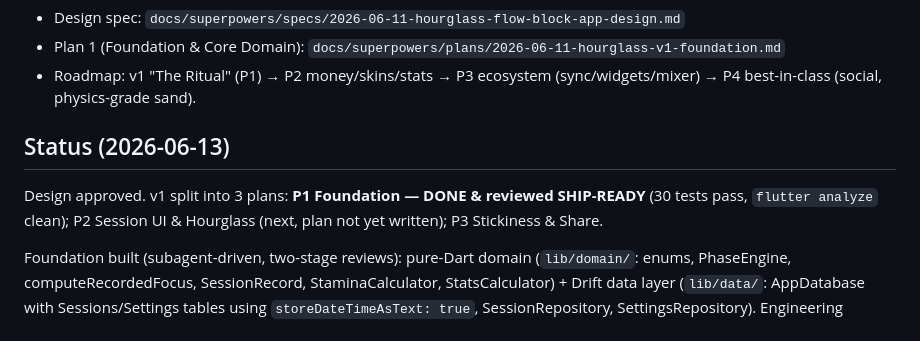
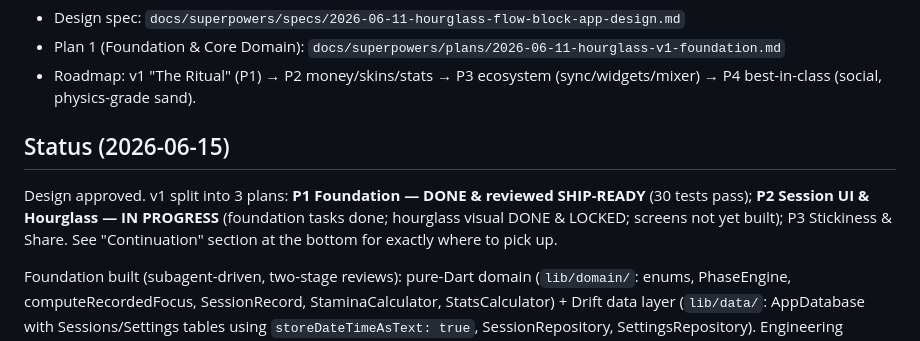
Before and after one commit to trilumos/hourglass, a Markdown page: docs/project-context.md, the part around one of its changes. GitHub-like rendering.

```diff
--- a/docs/project-context.md
+++ b/docs/project-context.md
@@ -31,8 +31,8 @@ A session runs **Set intention → Flip → Struggle → Flow → Recovery**. Si
 - Plan 1 (Foundation & Core Domain): `docs/superpowers/plans/2026-06-11-hourglass-v1-foundation.md`
 - Roadmap: v1 "The Ritual" (P1) → P2 money/skins/stats → P3 ecosystem (sync/widgets/mixer) → P4 best-in-class (social, physics-grade sand).
 
-## Status (2026-06-13)
-Design approved. v1 split into 3 plans: **P1 Foundation — DONE & reviewed SHIP-READY** (30 tests pass, `flutter analyze` clean); P2 Session UI & Hourglass (next, plan not yet written); P3 Stickiness & Share.
+## Status (2026-06-15)
+Design approved. v1 split into 3 plans: **P1 Foundation — DONE & reviewed SHIP-READY** (30 tests pass); **P2 Session UI & Hourglass — IN PROGRESS** (foundation tasks done; hourglass visual DONE & LOCKED; screens not yet built); P3 Stickiness & Share. See "Continuation" section at the bottom for exactly where to pick up.
 
 Foundation built (subagent-driven, two-stage reviews): pure-Dart domain (`lib/domain/`: enums, PhaseEngine, computeRecordedFocus, SessionRecord, StaminaCalculator, StatsCalculator) + Drift data layer (`lib/data/`: AppDatabase with Sessions/Settings tables using `storeDateTimeAsText: true`, SessionRepository, SettingsRepository). Engineering mandate from founder: act as senior engineer, leave no bugs or security/privacy/legal holes; security work scales by phase (real rigor lands at P2 payments / P3 sync).
 
```
Also changed, not shown: other parts of docs/project-context.md (+37 -1 lines).
